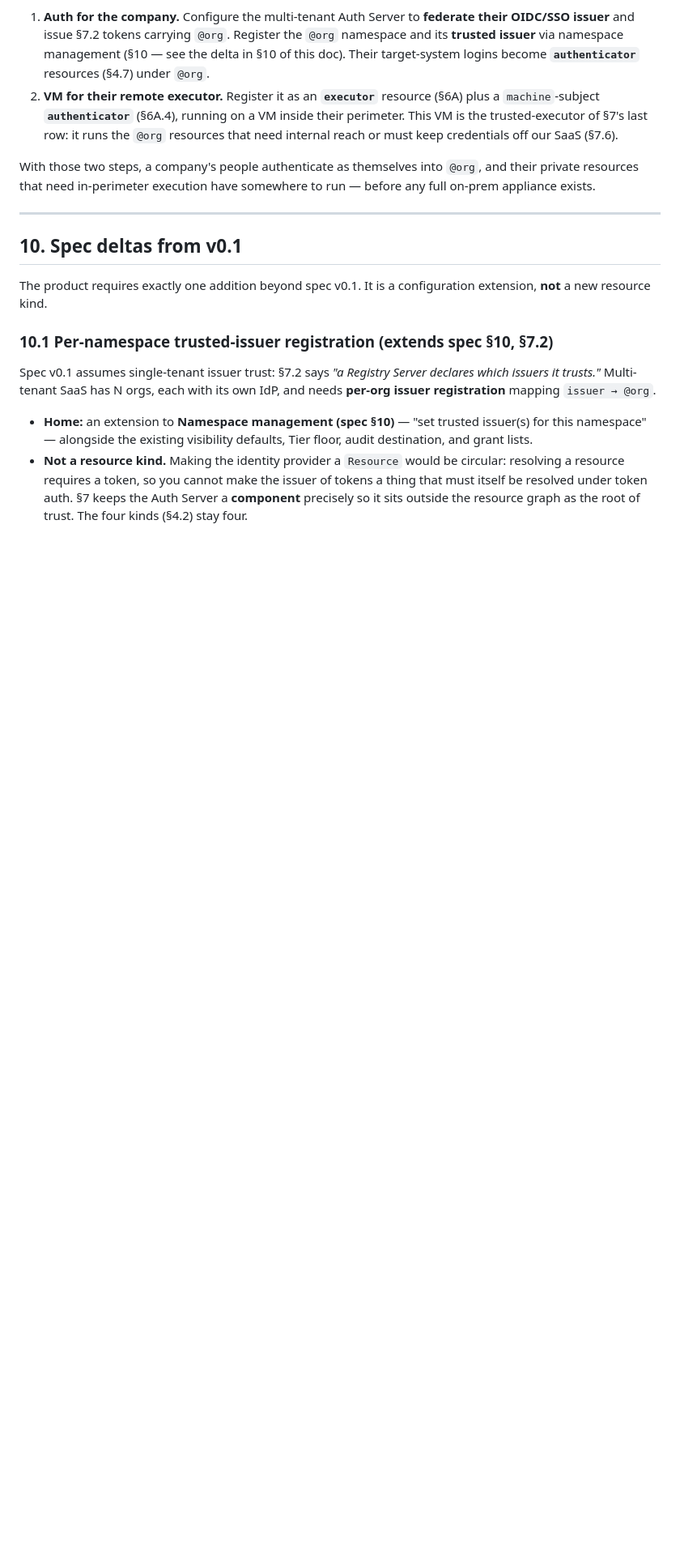
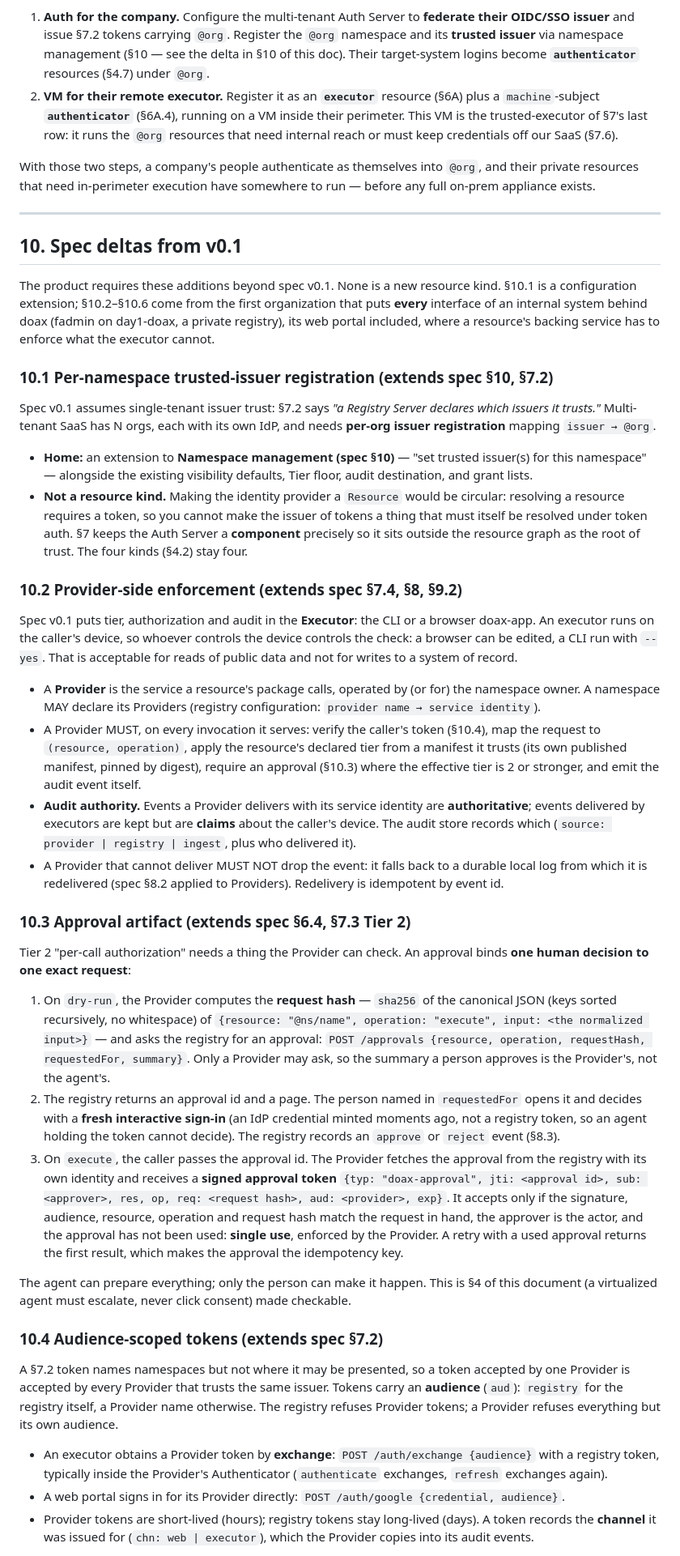
Before and after one commit to sugeul/doax, a Markdown page: docs/architecture.md, the part around one of its changes. Shown at 81% size. GitHub-like rendering; blank space fills up the shorter version.

Commit message:
Spec deltas 10.2-10.6: provider enforcement, approvals, audience tokens, out-of-band payloads, web location
From putting every interface of an internal system (fadmin on the private registry day1-doax), its web portal
included, behind doax: the service a resource calls must enforce tier, approval and audit itself, because the
executor runs on a device the caller controls.

Co-Authored-By: Claude Opus 5.5 <noreply@anthropic.com>

```diff
--- a/docs/architecture.md
+++ b/docs/architecture.md
@@ -155,7 +155,7 @@ With those two steps, a company's people authenticate as themselves into `@org`,
 
 ## 10. Spec deltas from v0.1
 
-The product requires exactly one addition beyond spec v0.1. It is a configuration extension, **not** a new resource kind.
+The product requires these additions beyond spec v0.1. None is a new resource kind. §10.1 is a configuration extension; §10.2–§10.6 come from the first organization that puts **every** interface of an internal system behind doax (fadmin on day1-doax, a private registry), its web portal included, where a resource's backing service has to enforce what the executor cannot.
 
 ### 10.1 Per-namespace trusted-issuer registration (extends spec §10, §7.2)
 
@@ -163,3 +163,31 @@ Spec v0.1 assumes single-tenant issuer trust: §7.2 says *"a Registry Server dec
 
 - **Home:** an extension to **Namespace management (spec §10)** — "set trusted issuer(s) for this namespace" — alongside the existing visibility defaults, Tier floor, audit destination, and grant lists.
 - **Not a resource kind.** Making the identity provider a `Resource` would be circular: resolving a resource requires a token, so you cannot make the issuer of tokens a thing that must itself be resolved under token auth. §7 keeps the Auth Server a **component** precisely so it sits outside the resource graph as the root of trust. The four kinds (§4.2) stay four.
+
+### 10.2 Provider-side enforcement (extends spec §7.4, §8, §9.2)
+
+Spec v0.1 puts tier, authorization and audit in the **Executor**: the CLI or a browser doax-app. An executor runs on the caller's device, so whoever controls the device controls the check: a browser can be edited, a CLI run with `--yes`. That is acceptable for reads of public data and not for writes to a system of record.
+
+- A **Provider** is the service a resource's package calls, operated by (or for) the namespace owner. A namespace MAY declare its Providers (registry configuration: `provider name → service identity`).
+- A Provider MUST, on every invocation it serves: verify the caller's token (§10.4), map the request to `(resource, operation)`, apply the resource's declared tier from a manifest it trusts (its own published manifest, pinned by digest), require an approval (§10.3) where the effective tier is 2 or stronger, and emit the audit event itself.
+- **Audit authority.** Events a Provider delivers with its service identity are **authoritative**; events delivered by executors are kept but are **claims** about the caller's device. The audit store records which (`source: provider | registry | ingest`, plus who delivered it).
+- A Provider that cannot deliver MUST NOT drop the event: it falls back to a durable local log from which it is redelivered (spec §8.2 applied to Providers). Redelivery is idempotent by event id.
+
+### 10.3 Approval artifact (extends spec §6.4, §7.3 Tier 2)
+
+Tier 2 "per-call authorization" needs a thing the Provider can check. An approval binds **one human decision to one exact request**:
+
+1. On `dry-run`, the Provider computes the **request hash** — `sha256` of the canonical JSON (keys sorted recursively, no whitespace) of `{resource: "@ns/name", operation: "execute", input: <the normalized input>}` — and asks the registry for an approval: `POST /approvals {resource, operation, requestHash, requestedFor, summary}`. Only a Provider may ask, so the summary a person approves is the Provider's, not the agent's.
+2. The registry returns an approval id and a page. The person named in `requestedFor` opens it and decides with a **fresh interactive sign-in** (an IdP credential minted moments ago, not a registry token, so an agent holding the token cannot decide). The registry records an `approve` or `reject` event (§8.3).
+3. On `execute`, the caller passes the approval id. The Provider fetches the approval from the registry with its own identity and receives a **signed approval token** `{typ: "doax-approval", jti: <approval id>, sub: <approver>, res, op, req: <request hash>, aud: <provider>, exp}`. It accepts only if the signature, audience, resource, operation and request hash match the request in hand, the approver is the actor, and the approval has not been used: **single use**, enforced by the Provider. A retry with a used approval returns the first result, which makes the approval the idempotency key.
+
+The agent can prepare everything; only the person can make it happen. This is §4 of this document (a virtualized agent must escalate, never click consent) made checkable.
+
+### 10.4 Audience-scoped tokens (extends spec §7.2)
+
+A §7.2 token names namespaces but not where it may be presented, so a token accepted by one Provider is accepted by every Provider that trusts the same issuer. Tokens carry an **audience** (`aud`): `registry` for the registry itself, a Provider name otherwise. The registry refuses Provider tokens; a Provider refuses everything but its own audience.
+
+- An executor obtains a Provider token by **exchange**: `POST /auth/exchange {audience}` with a registry token, typically inside the Provider's Authenticator (`authenticate` exchanges, `refresh` exchanges again).
+- A web portal signs in for its Provider directly: `POST /auth/google {credential, audience}`.
+- Provider tokens are short-lived (hours); registry tokens stay long-lived (days). A token records the **channel** it was issued for (`chn: web | executor`), which the Provider copies into its audit events.
+
```
Also changed, not shown: other parts of docs/architecture.md (+9 -0 lines).
